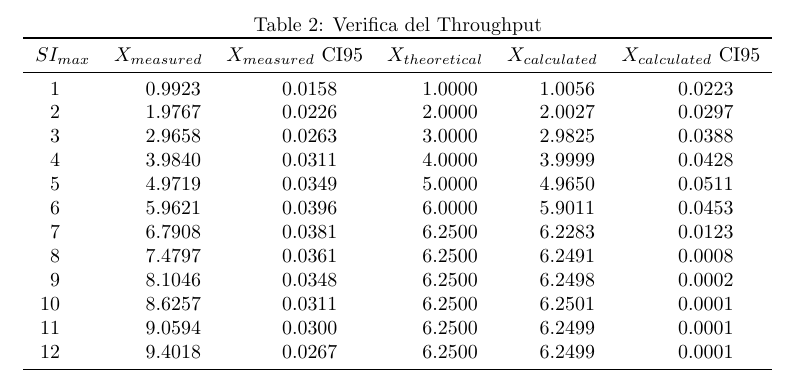
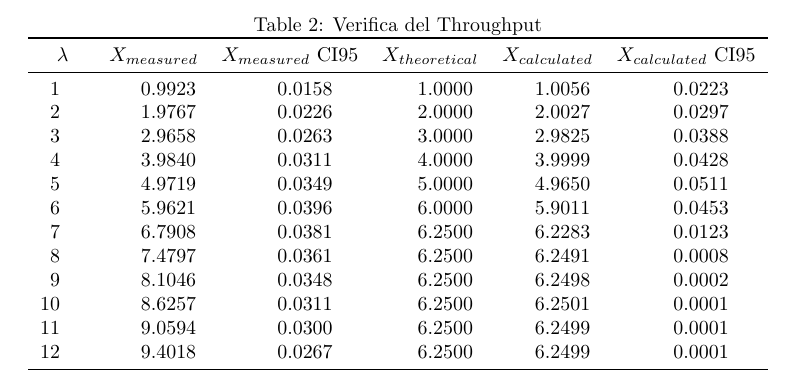
Before and after one commit to LucaFalasca/RightSizing-SpikeServer, a LaTeX document (docs/report.tex, which reads docs/sections/06_verifica.tex): part of page 13 of 13, cut so that both start at the same text. Compiled offline with pdfLaTeX.

Commit message:
Verifica 2

```diff
--- a/docs/sections/06_verifica.tex
+++ b/docs/sections/06_verifica.tex
@@ -99,12 +98,11 @@ Se invece calcoliamo il throughput a partire dall'utilizzazione come \( X = U *
 \begin{table}[h!]
   \begin{center}
     \caption{Verifica del Throughput}
-    \label{table2}
     \pgfplotstabletypeset[
       multicolumn names, % allows to have multicolumn names
       col sep=comma, % the seperator in our .csv file
       display columns/0/.style={
-        column name={$SI_{max}$},
+        column name={$\lambda$},
         column type={S[round-mode=places, round-precision=0]},string type},  % use siunitx for formatting
       display columns/1/.style={
         column name={$X_{measured}$},
```
Also changed, not shown: docs/report.pdf, docs/sections/06_verifica.tex (1 more changed lines).
